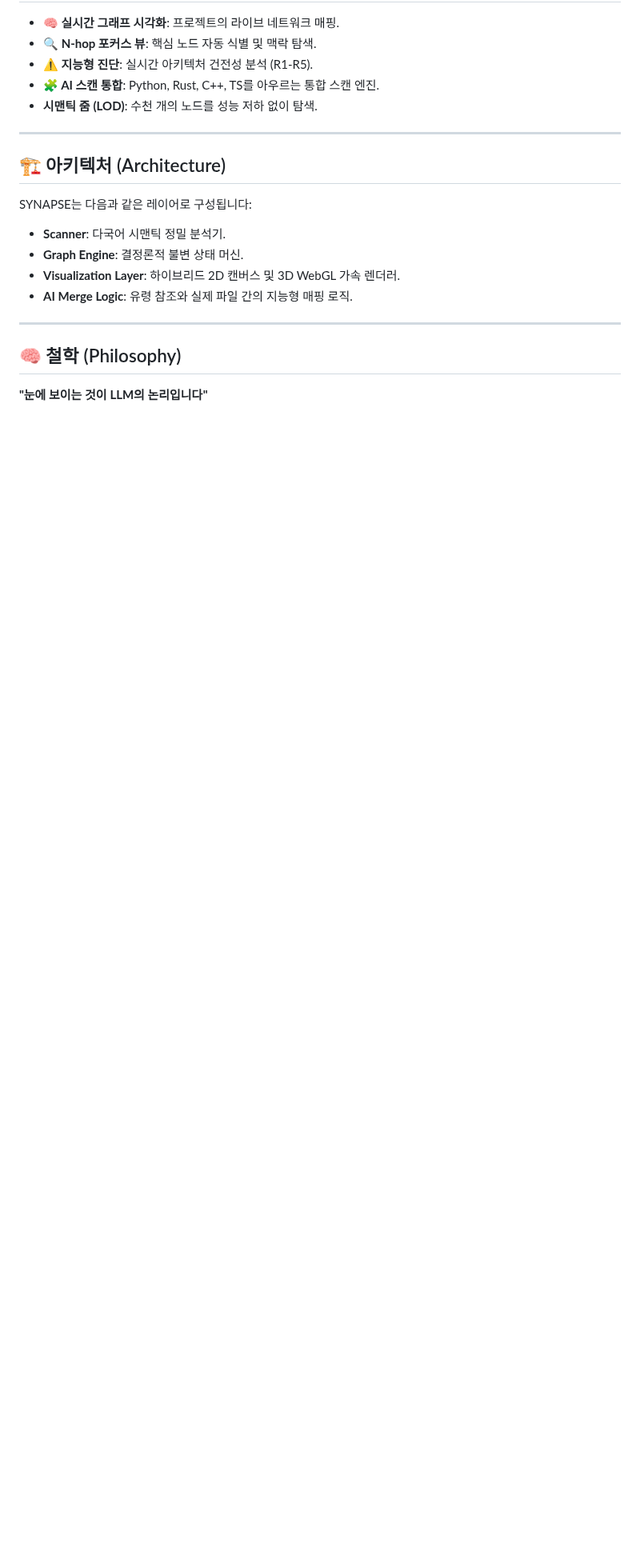
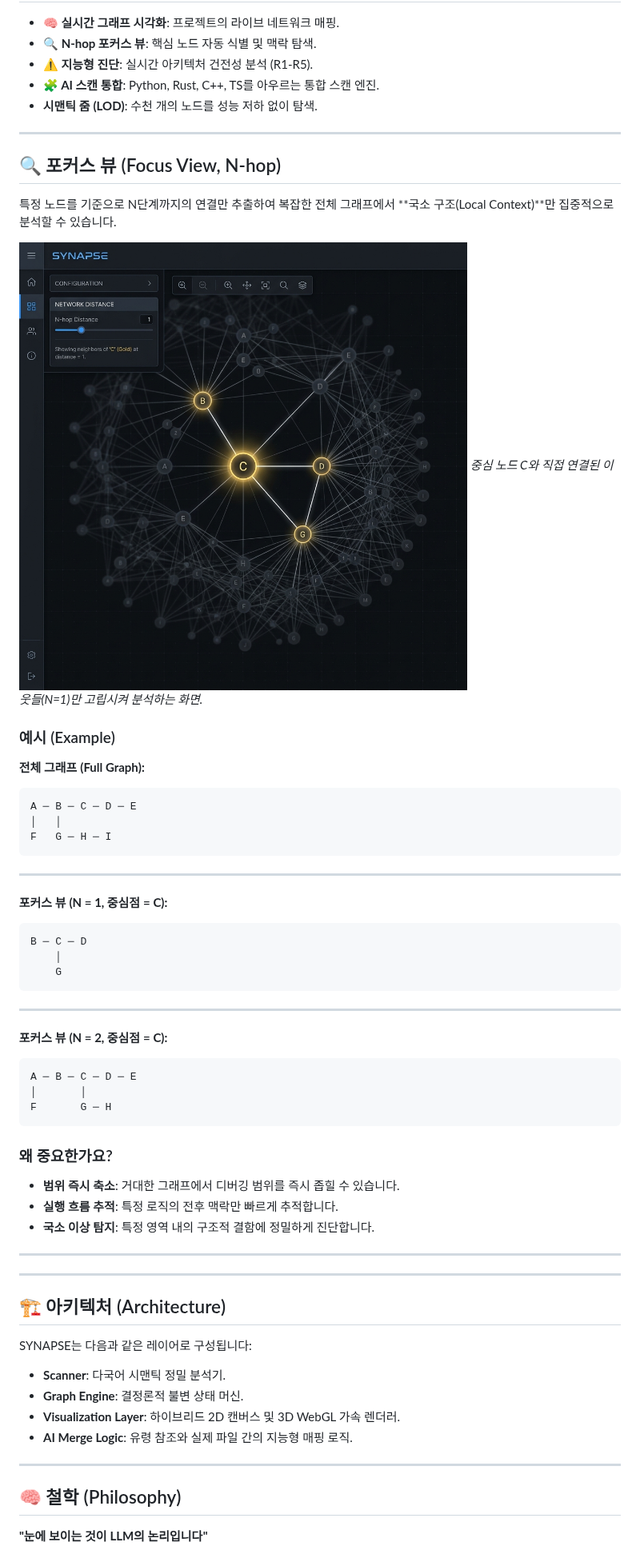
Before and after one commit to dogsinatas29/SYNAPSE, a Markdown page: README.ko.md, the part around the change. Shown at 80% size. Drawn GitHub-style; pictures changed too: resources/screenshots/v0.3.22/focus_view.png (added); blank space fills up the shorter version.

Commit message:
docs: add visual Focus View (N-hop) examples and mockup to READMEs

````diff
--- a/README.ko.md
+++ b/README.ko.md
@@ -62,6 +62,49 @@ code --install-extension synapse-visual-architecture-v0.3.22.vsix
 
 ---
 
+## 🔍 포커스 뷰 (Focus View, N-hop)
+
+특정 노드를 기준으로 N단계까지의 연결만 추출하여 복잡한 전체 그래프에서 **국소 구조(Local Context)**만 집중적으로 분석할 수 있습니다.
+
+![Focus View Demo](./resources/screenshots/v0.3.22/focus_view.png)
+*중심 노드 C와 직접 연결된 이웃들(N=1)만 고립시켜 분석하는 화면.*
+
+### 예시 (Example)
+
+**전체 그래프 (Full Graph):**
+```text
+A ─ B ─ C ─ D ─ E
+│   │
+F   G ─ H ─ I
+```
+
+---
+
+**포커스 뷰 (N = 1, 중심점 = C):**
+```text
+B ─ C ─ D
+    │
+    G
+```
+
+---
+
+**포커스 뷰 (N = 2, 중심점 = C):**
+```text
+A ─ B ─ C ─ D ─ E
+│       │
+F       G ─ H
+```
+
+### 왜 중요한가요?
+- **범위 즉시 축소**: 거대한 그래프에서 디버깅 범위를 즉시 좁힐 수 있습니다.
+- **실행 흐름 추적**: 특정 로직의 전후 맥락만 빠르게 추적합니다.
+- **국소 이상 탐지**: 특정 영역 내의 구조적 결함에 정밀하게 진단합니다.
+
+---
+
+---
+
 ## 🏗️ 아키텍처 (Architecture)
 
 SYNAPSE는 다음과 같은 레이어로 구성됩니다:
````
Also changed, not shown: README.md (+41 -0 lines).
